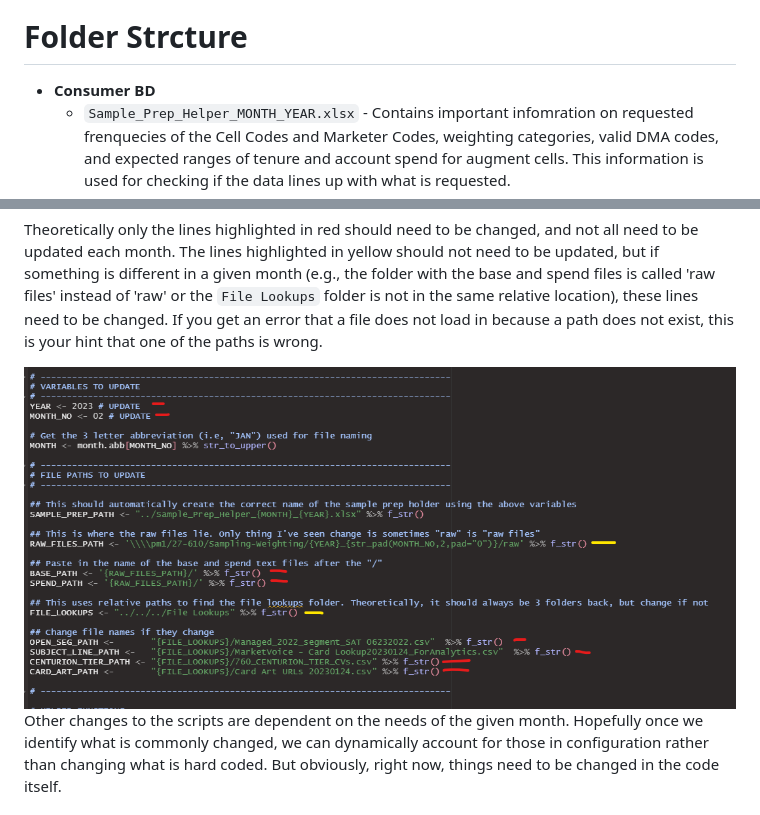
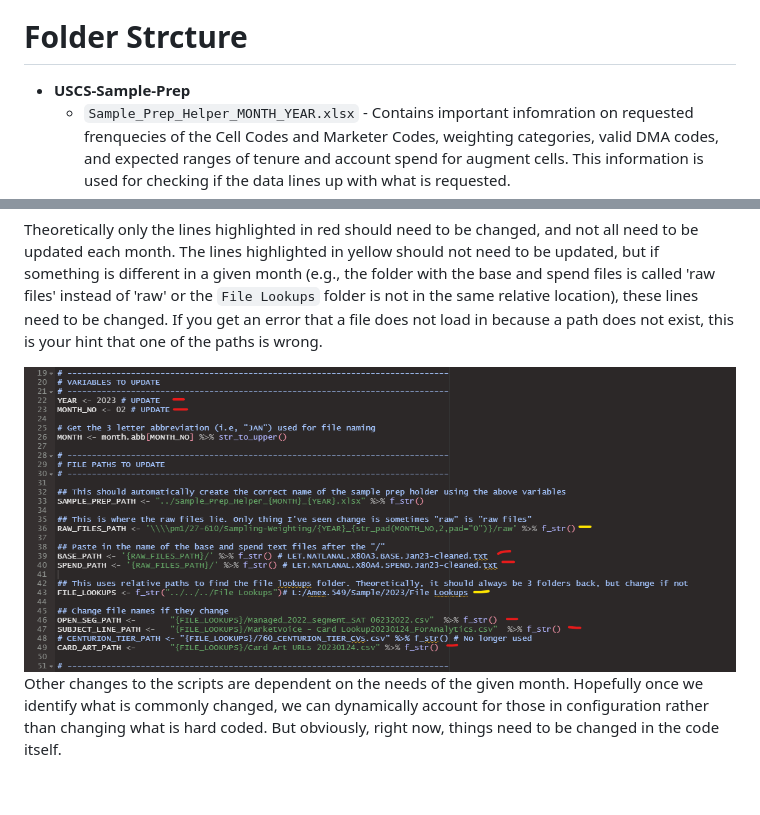
Before and after one commit to naxionthinking/USCS-Sample-Prep, a Markdown page: ReadMe.md, 2 parts joined by grey strips. Drawn GitHub-style; pictures changed too: Readme_Icons/Config_What_To_Edit.png; blank space fills up the shorter version.

Commit message:
May Updates

```diff
--- a/ReadMe.md
+++ b/ReadMe.md
@@ -100,7 +100,7 @@ As a note, Rstudio has version control integrated into it with a user interface.
 
 # Folder Strcture
 
--   **Consumer BD**
+-   **USCS-Sample-Prep**
     -   `Sample_Prep_Helper_MONTH_YEAR.xlsx` - Contains important infomration on requested frenquecies of the Cell Codes and Marketer Codes, weighting categories, valid DMA codes, and expected ranges of tenure and account spend for augment cells. This information is used for checking if the data lines up with what is requested.
     -   **Scripts** : Scripts for preparing samples
         -   `Config_and_Helpers.R` - Contains helper functions and file paths for the main scripts
```
Also changed, not shown: 3 other files.
